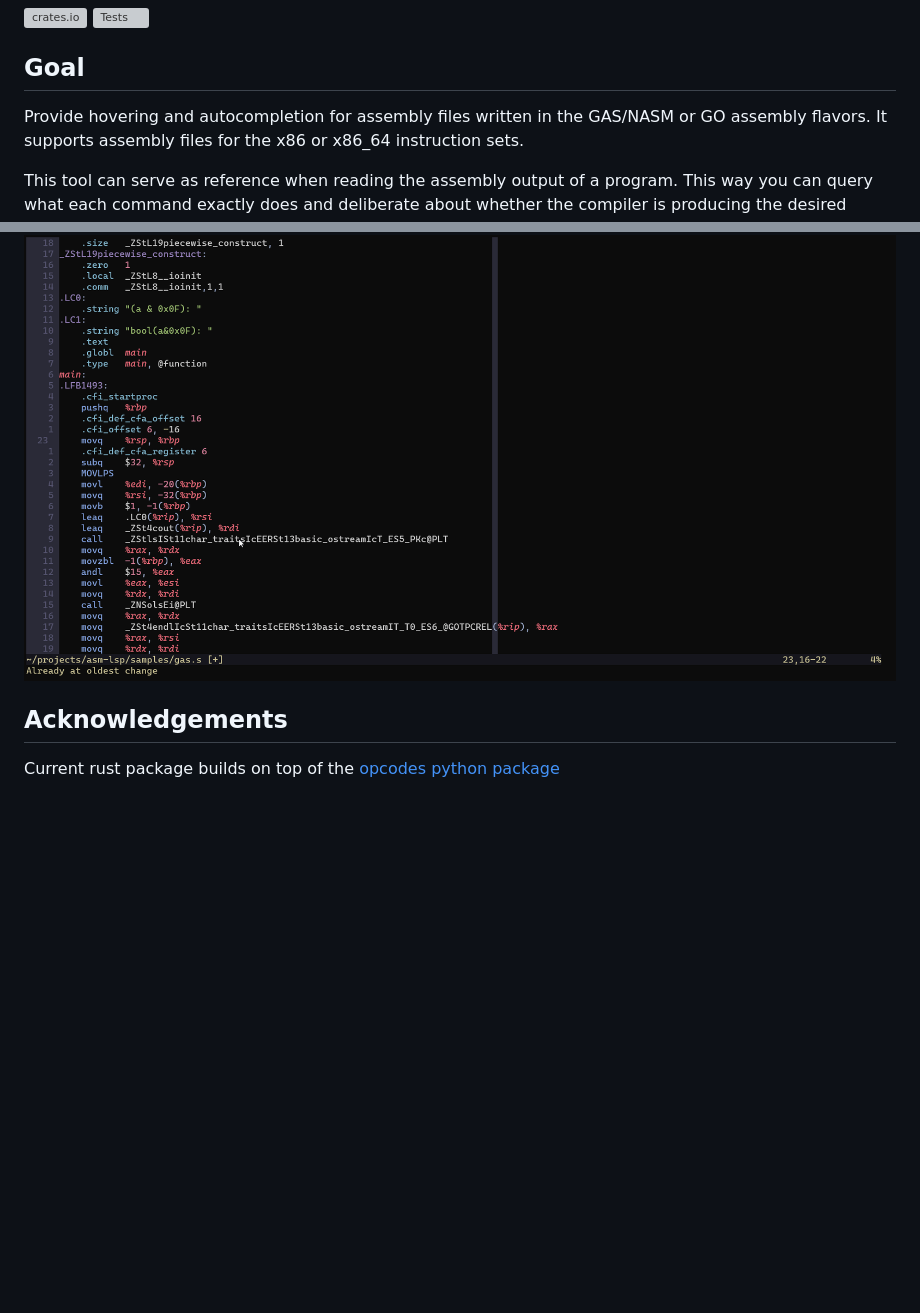
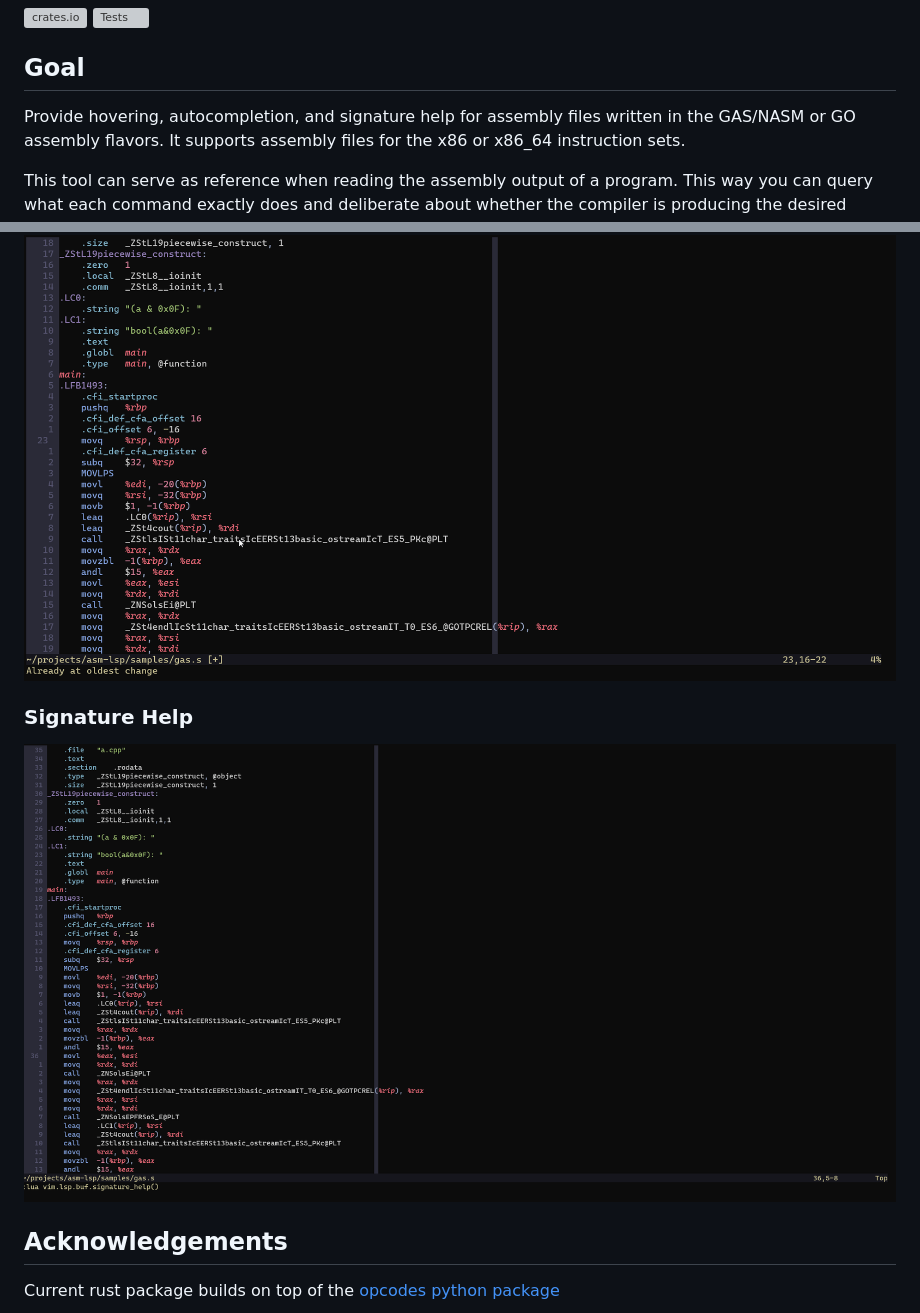
Before and after one commit to bergercookie/asm-lsp, a Markdown page: README.md, 2 parts joined by grey strips. Rendered like a GitHub page; pictures changed too: demo/signature.gif (added); blank space fills up the shorter version; grey boxes are pictures that could not be loaded.

Commit message:
feat: signature help

```diff
--- a/README.md
+++ b/README.md
@@ -5,7 +5,7 @@
 
 ## Goal
 
-Provide hovering and autocompletion for assembly files written in the
+Provide hovering, autocompletion, and signature help for assembly files written in the
 GAS/NASM or GO assembly flavors. It supports assembly files for the x86 or
 x86_64 instruction sets.
 
@@ -66,6 +66,10 @@ x86_64 = true
 
 ![](https://github.com/bergercookie/asm-lsp/blob/master/demo/autocomplete.gif)
 
+### Signature Help
+
+![](https://github.com/bergercookie/asm-lsp/blob/master/demo/signature.gif)
+
 ## Acknowledgements
 
 Current rust package builds on top of the [opcodes python
```
Also changed, not shown: 2 other files.
